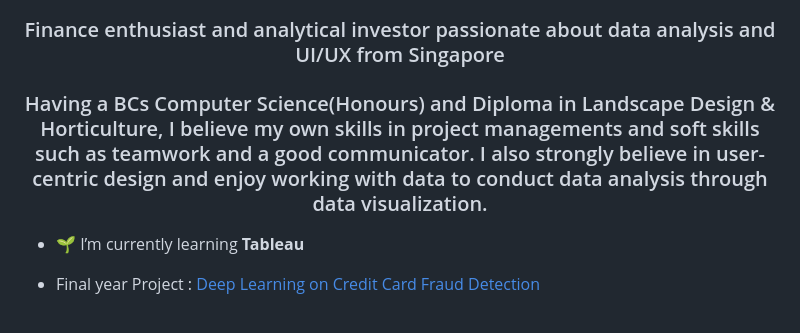
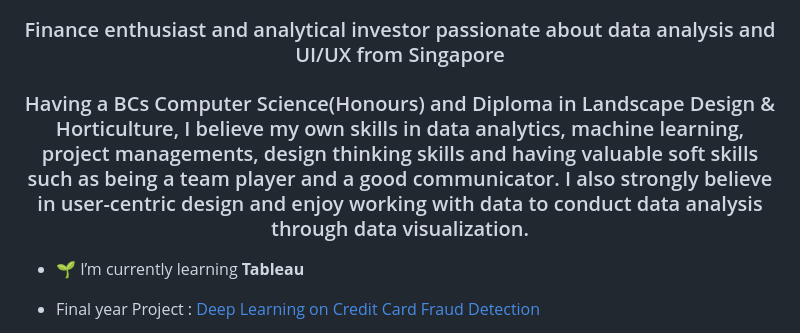
Before and after one commit to ieatnsleep/ieatnsleep, a Markdown page: README.md, the part around the change. GitHub-like rendering.

```diff
--- a/README.md
+++ b/README.md
@@ -1,6 +1,6 @@
 <h1 align="center">Hi 👋, I'm Ng Say Khong</h1>
 <h3 align="center">Finance enthusiast and analytical investor passionate about data analysis and UI/UX from Singapore</h3>
-<h3 align="center">Having a BCs Computer Science(Honours) and Diploma in Landscape Design & Horticulture, I believe my own skills in project managements and soft skills such as teamwork and a good communicator. I also strongly believe in user-centric design and enjoy working with data to conduct data analysis through data visualization.</h3>
+<h3 align="center">Having a BCs Computer Science(Honours) and Diploma in Landscape Design & Horticulture, I believe my own skills in data analytics, machine learning, project managements, design thinking skills and having valuable soft skills such as being a team player and a good communicator. I also strongly believe in user-centric design and enjoy working with data to conduct data analysis through data visualization.</h3>
 
 - 🌱 I’m currently learning **Tableau**
 
```
